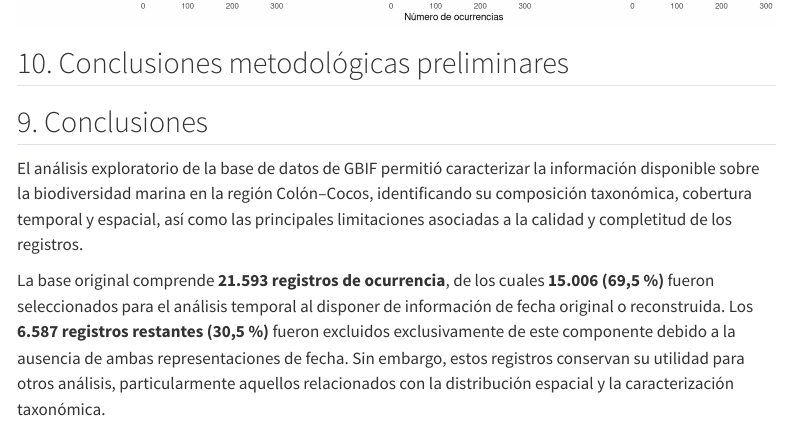
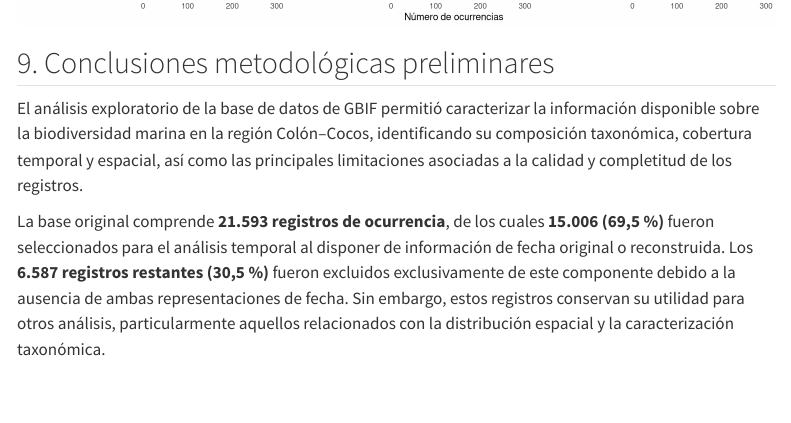
Before and after one commit to Intercoonecta/ohwe26-proy1-GBIF_analisis_espacial, a Quarto document (analisis_integral_GBIF_de_tomas_y_anibal.qmd): the page in a window 1100 px wide, from 5640 px down. Rendered offline with R 4.5, knitr and Pandoc in place of Quarto, with nearby package versions; some code elsewhere in the file could not run offline; menus at the side of the page are left out.

````diff
--- a/analisis_integral_GBIF_de_tomas_y_anibal.qmd
+++ b/analisis_integral_GBIF_de_tomas_y_anibal.qmd
@@ -752,9 +752,7 @@
   print(grafico)
 }
 ```
-## 10. Conclusiones metodológicas preliminares
-
-## 9. Conclusiones
+## 9. Conclusiones metodológicas preliminares
 
 El análisis exploratorio de la base de datos de GBIF permitió caracterizar la información disponible sobre la biodiversidad marina en la región Colón–Cocos, identificando su composición taxonómica, cobertura temporal y espacial, así como las principales limitaciones asociadas a la calidad y completitud de los registros.
 
````
